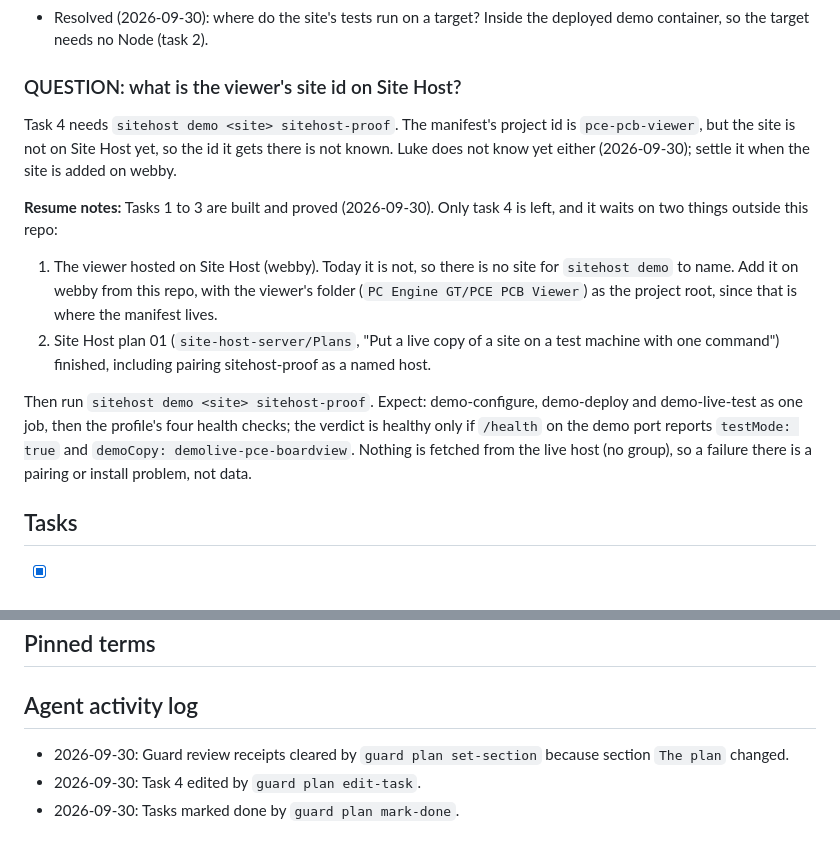
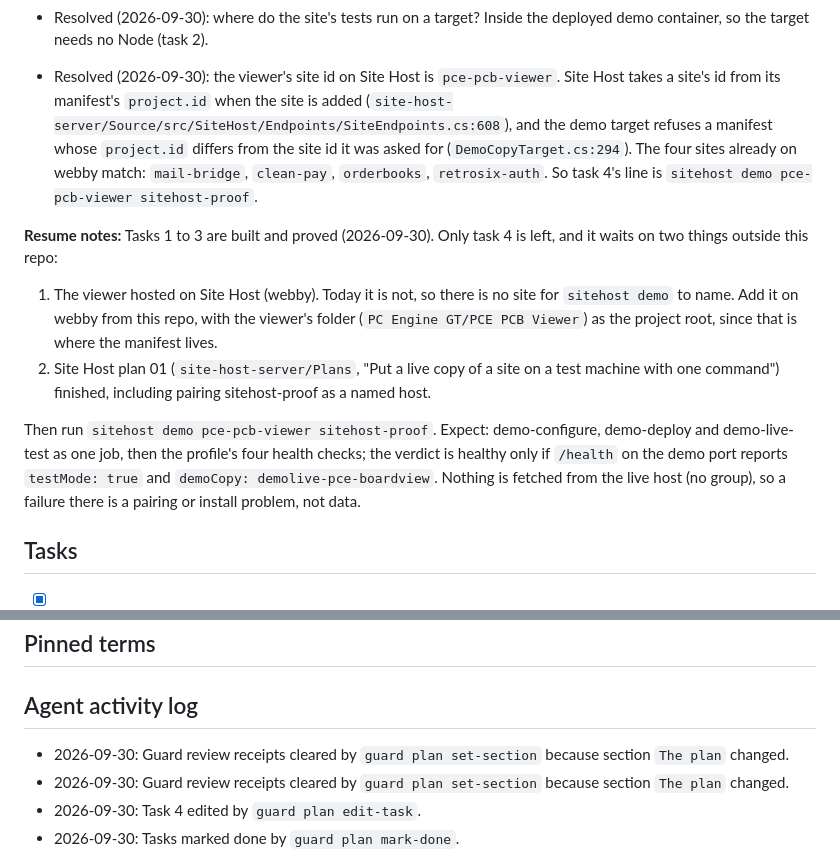
Before and after one commit to angelsix/retrosix-resources, a Markdown page: Plans/01 Live demo copy on a test machine with one command [In Progress].md, 2 parts joined by grey strips. Drawn GitHub-style.

Commit message:
Plan: the viewer's Site Host id is pce-pcb-viewer, because Site Host takes a site's id from its manifest's project.id

```diff
--- a/Plans/01 Live demo copy on a test machine with one command [In Progress].md
+++ b/Plans/01 Live demo copy on a test machine with one command [In Progress].md
@@ -57,8 +57,7 @@ Positive control: the same grep over copies of `server.js` and `index.html` with
 - Resolved (2026-09-30, Luke): freeze a change-gate baseline? Yes. `guard change freeze .` froze 536 files into `.guard/baseline.json`; `guard change gate .` passes (2 answered, 536 frozen). Refusing case: appending a line to the frozen `Game Development/GB/Resources/gbdk-mac/examples/ap/colorbar/bar_c.h` made the gate exit 1 naming that file; restored, it passes again.
 - Resolved (2026-09-30): where do the site's tests run on a target? Inside the deployed demo container, so the target needs no Node (task 2).
 
-### QUESTION: what is the viewer's site id on Site Host?
-Task 4 needs `sitehost demo <site> sitehost-proof`. The manifest's project id is `pce-pcb-viewer`, but the site is not on Site Host yet, so the id it gets there is not known. Luke does not know yet either (2026-09-30); settle it when the site is added on webby.
+- Resolved (2026-09-30): the viewer's site id on Site Host is `pce-pcb-viewer`. Site Host takes a site's id from its manifest's `project.id` when the site is added (`site-host-server/Source/src/SiteHost/Endpoints/SiteEndpoints.cs:608`), and the demo target refuses a manifest whose `project.id` differs from the site id it was asked for (`DemoCopyTarget.cs:294`). The four sites already on webby match: `mail-bridge`, `clean-pay`, `orderbooks`, `retrosix-auth`. So task 4's line is `sitehost demo pce-pcb-viewer sitehost-proof`.
 
 **Resume notes:**
 Tasks 1 to 3 are built and proved (2026-09-30). Only task 4 is left, and it waits on two things outside this repo:
@@ -66,7 +65,7 @@ Tasks 1 to 3 are built and proved (2026-09-30). Only task 4 is left, and it wait
 1. The viewer hosted on Site Host (webby). Today it is not, so there is no site for `sitehost demo` to name. Add it on webby from this repo, with the viewer's folder (`PC Engine GT/PCE PCB Viewer`) as the project root, since that is where the manifest lives.
 2. Site Host plan 01 (`site-host-server/Plans`, "Put a live copy of a site on a test machine with one command") finished, including pairing sitehost-proof as a named host.
 
-Then run `sitehost demo <site> sitehost-proof`. Expect: demo-configure, demo-deploy and demo-live-test as one job, then the profile's four health checks; the verdict is healthy only if `/health` on the demo port reports `testMode: true` and `demoCopy: demolive-pce-boardview`. Nothing is fetched from the live host (no group), so a failure there is a pairing or install problem, not data.
+Then run `sitehost demo pce-pcb-viewer sitehost-proof`. Expect: demo-configure, demo-deploy and demo-live-test as one job, then the profile's four health checks; the verdict is healthy only if `/health` on the demo port reports `testMode: true` and `demoCopy: demolive-pce-boardview`. Nothing is fetched from the live host (no group), so a failure there is a pairing or install problem, not data.
 
 ## Tasks
 - [x] 1. Make the viewer (`PC Engine GT/PCE PCB Viewer/server.js`) know it is a demo copy: a stamp baked into the demo image only, a test-mode switch set by the demo stack, startup refusing either without the other, and health reporting both. The survey found nothing outbound to stub. [risk: high]
@@ -89,6 +88,7 @@ Then run `sitehost demo <site> sitehost-proof`. Expect: demo-configure, demo-dep
 ## Pinned terms
 
 ## Agent activity log
+- 2026-09-30: Guard review receipts cleared by `guard plan set-section` because section `The plan` changed.
 - 2026-09-30: Guard review receipts cleared by `guard plan set-section` because section `The plan` changed.
 - 2026-09-30: Task 4 edited by `guard plan edit-task`.
 - 2026-09-30: Tasks marked done by `guard plan mark-done`.
```
